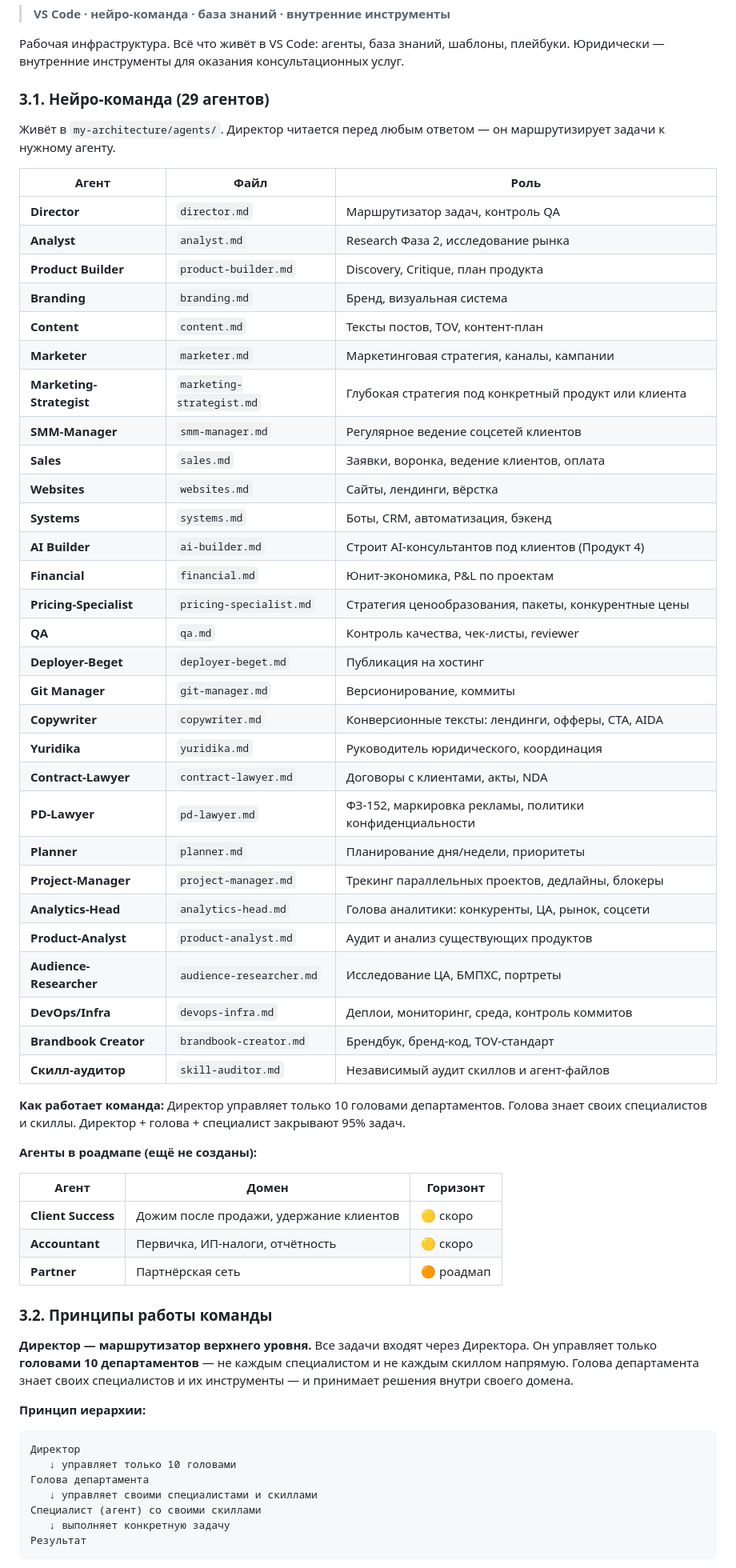
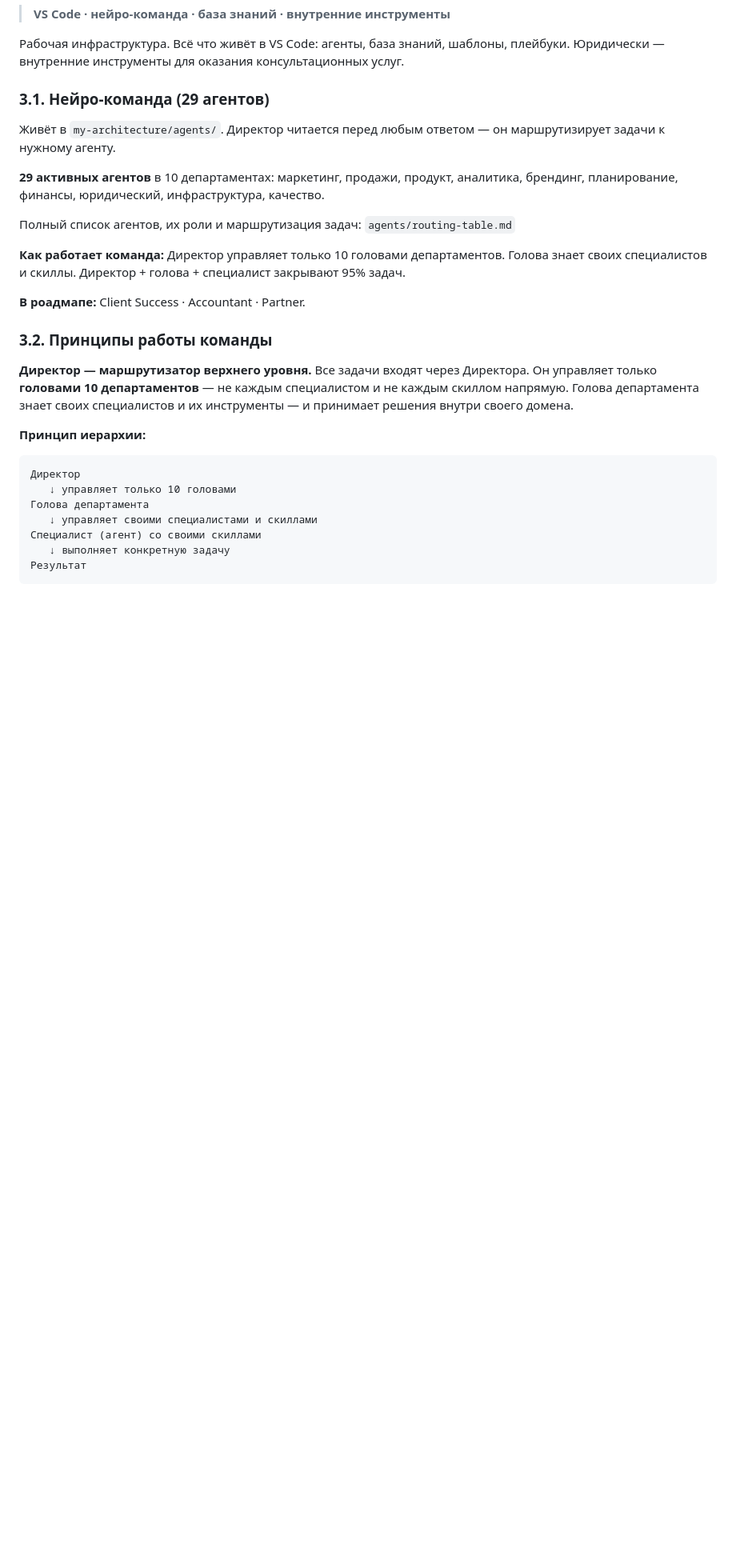
Before and after one commit to vibeideicod-cmd/my-architecture, a Markdown page: inna/architecture.md, the part around one of its changes. Shown at 80% size. Rendered like a GitHub page; blank space fills up the shorter version.

Commit message:
refactor(architecture): Слой 3 — убран дубль таблицы агентов, ссылка на routing-table.md

```diff
--- a/inna/architecture.md
+++ b/inna/architecture.md
@@ -283,47 +283,13 @@
 
 Живёт в `my-architecture/agents/`. Директор читается перед любым ответом — он маршрутизирует задачи к нужному агенту.
 
-| Агент | Файл | Роль |
-|---|---|---|
-| **Director** | `director.md` | Маршрутизатор задач, контроль QA |
-| **Analyst** | `analyst.md` | Research Фаза 2, исследование рынка |
-| **Product Builder** | `product-builder.md` | Discovery, Critique, план продукта |
-| **Branding** | `branding.md` | Бренд, визуальная система |
-| **Content** | `content.md` | Тексты постов, TOV, контент-план |
-| **Marketer** | `marketer.md` | Маркетинговая стратегия, каналы, кампании |
-| **Marketing-Strategist** | `marketing-strategist.md` | Глубокая стратегия под конкретный продукт или клиента |
-| **SMM-Manager** | `smm-manager.md` | Регулярное ведение соцсетей клиентов |
-| **Sales** | `sales.md` | Заявки, воронка, ведение клиентов, оплата |
-| **Websites** | `websites.md` | Сайты, лендинги, вёрстка |
-| **Systems** | `systems.md` | Боты, CRM, автоматизация, бэкенд |
-| **AI Builder** | `ai-builder.md` | Строит AI-консультантов под клиентов (Продукт 4) |
-| **Financial** | `financial.md` | Юнит-экономика, P&L по проектам |
-| **Pricing-Specialist** | `pricing-specialist.md` | Стратегия ценообразования, пакеты, конкурентные цены |
-| **QA** | `qa.md` | Контроль качества, чек-листы, reviewer |
-| **Deployer-Beget** | `deployer-beget.md` | Публикация на хостинг |
-| **Git Manager** | `git-manager.md` | Версионирование, коммиты |
-| **Copywriter** | `copywriter.md` | Конверсионные тексты: лендинги, офферы, CTA, AIDA |
-| **Yuridika** | `yuridika.md` | Руководитель юридического, координация |
-| **Contract-Lawyer** | `contract-lawyer.md` | Договоры с клиентами, акты, NDA |
-| **PD-Lawyer** | `pd-lawyer.md` | ФЗ-152, маркировка рекламы, политики конфиденциальности |
-| **Planner** | `planner.md` | Планирование дня/недели, приоритеты |
-| **Project-Manager** | `project-manager.md` | Трекинг параллельных проектов, дедлайны, блокеры |
-| **Analytics-Head** | `analytics-head.md` | Голова аналитики: конкуренты, ЦА, рынок, соцсети |
-| **Product-Analyst** | `product-analyst.md` | Аудит и анализ существующих продуктов |
-| **Audience-Researcher** | `audience-researcher.md` | Исследование ЦА, БМПХС, портреты |
-| **DevOps/Infra** | `devops-infra.md` | Деплои, мониторинг, среда, контроль коммитов |
-| **Brandbook Creator** | `brandbook-creator.md` | Брендбук, бренд-код, TOV-стандарт |
-| **Скилл-аудитор** | `skill-auditor.md` | Независимый аудит скиллов и агент-файлов |
+**29 активных агентов** в 10 департаментах: маркетинг, продажи, продукт, аналитика, брендинг, планирование, финансы, юридический, инфраструктура, качество.
+
+Полный список агентов, их роли и маршрутизация задач: `agents/routing-table.md`
 
 **Как работает команда:** Директор управляет только 10 головами департаментов. Голова знает своих специалистов и скиллы. Директор + голова + специалист закрывают 95% задач.
 
-**Агенты в роадмапе (ещё не созданы):**
-
-| Агент | Домен | Горизонт |
-|---|---|---|
-| **Client Success** | Дожим после продажи, удержание клиентов | 🟡 скоро |
-| **Accountant** | Первичка, ИП-налоги, отчётность | 🟡 скоро |
-| **Partner** | Партнёрская сеть | 🟠 роадмап |
+**В роадмапе:** Client Success · Accountant · Partner.
 
 ### 3.2. Принципы работы команды
 
```
Also changed, not shown: other parts of inna/architecture.md (+1 -1 lines).
